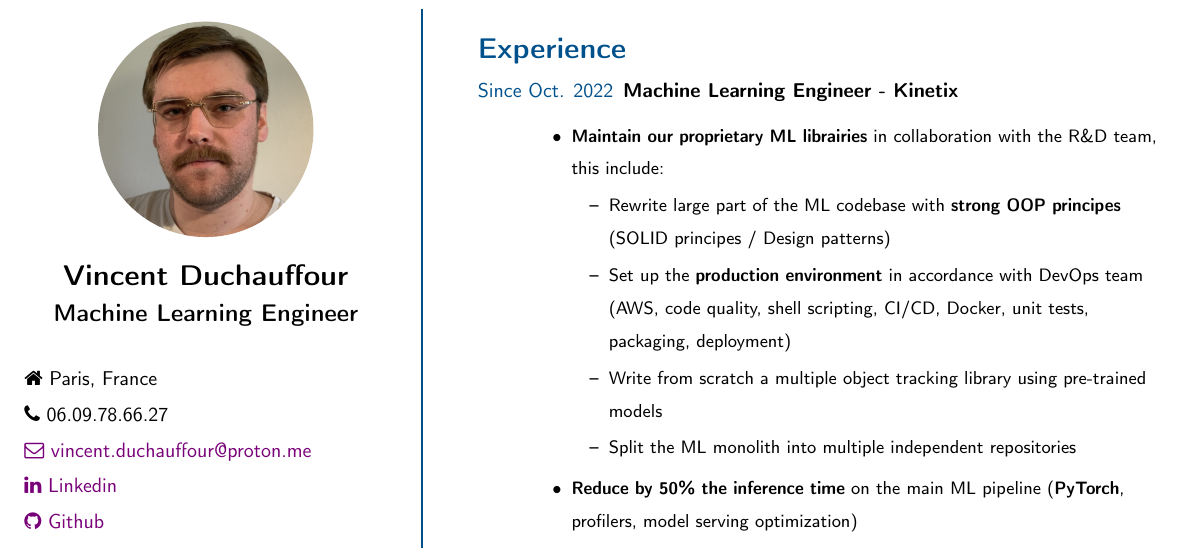
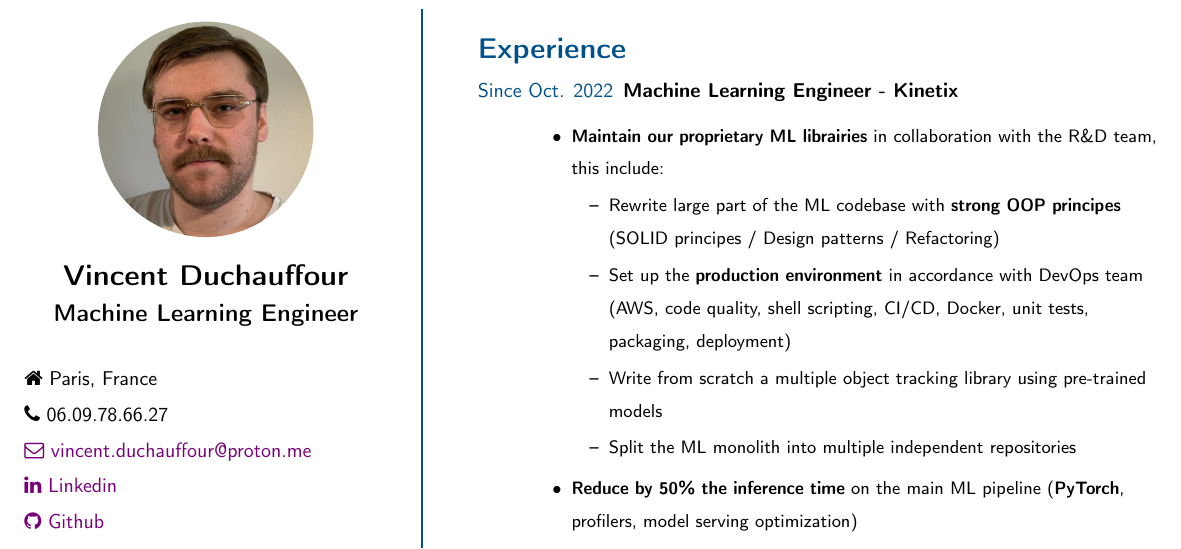
Before and after one commit to VDuchauffour/resume, a LaTeX CV (resume.tex): part of the page, cut so that both start at the same text. Compiled offline with pdfLaTeX.

Commit message:
Update resume.tex

```diff
--- a/resume.tex
+++ b/resume.tex
@@ -93,7 +93,7 @@
                 \begin{itemize}[topsep=0pt]
                     \item \textbf{Maintain our proprietary ML librairies} in collaboration with the R\&D team, this include:
                           \begin{itemize}[topsep=0pt]
-                              \item Rewrite large part of the ML codebase with \textbf{strong OOP principes} (SOLID principes / Design patterns)
+                              \item Rewrite large part of the ML codebase with \textbf{strong OOP principes} (SOLID principes / Design patterns / Refactoring)
                               \item Set up the \textbf{production environment} in accordance with DevOps team (AWS, code quality, shell scripting, CI/CD, Docker, unit tests, packaging, deployment)
                               \item Write from scratch a multiple object tracking library using pre-trained models
                               \item Split the ML monolith into multiple independent repositories
```
